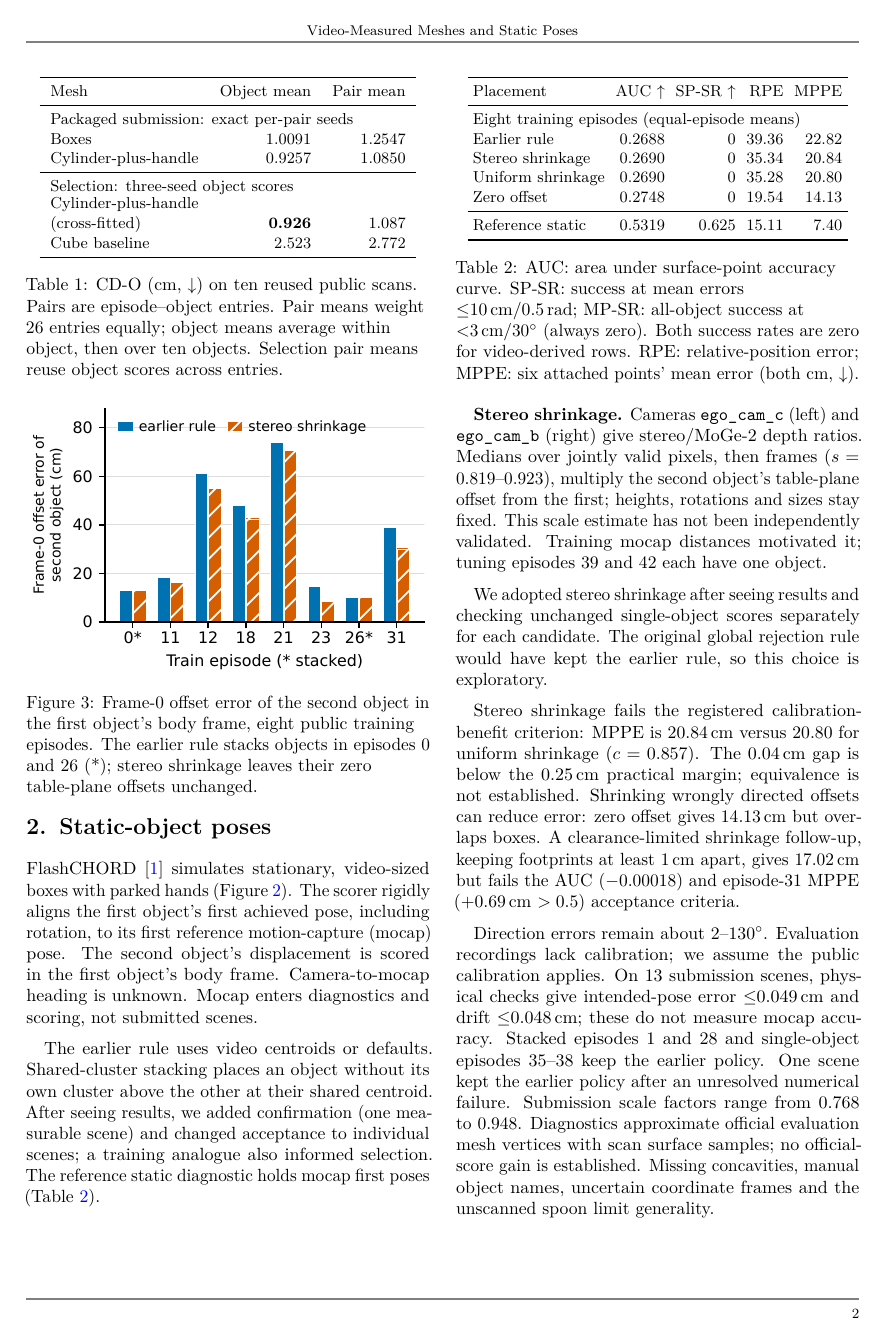
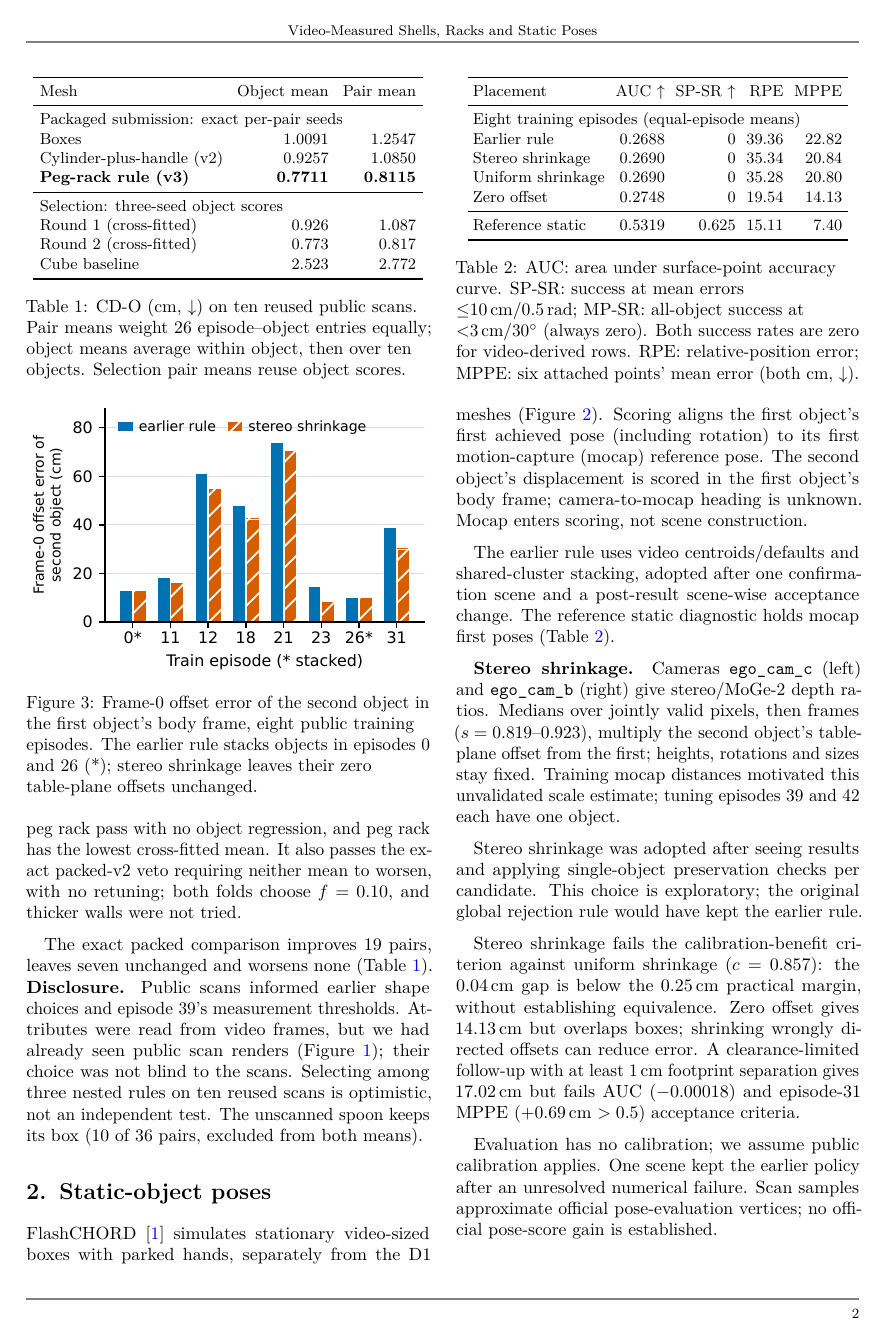
Before and after one commit to BDavid03/video2data, a LaTeX document (docs/report/track3/main.tex): page 2 of 3. Compiled offline with pdfLaTeX.

Commit message:
D3 describes shipped D1 v3: headline 0.7711 vs 1.0091 cm per object (0.8115 vs 1.2547 per pair), reproducible shell / rim-handle / peg-rack definitions, pre-registered round-2 gates and exact veto, scan-render and thicker-wall caveats, Figure 1 shows the submitted v3 meshes; two main pages (Codex d3-v3-07)
Co-Authored-By: Claude Opus 5.5 <noreply@anthropic.com>

```diff
--- a/docs/report/track3/main.tex
+++ b/docs/report/track3/main.tex
@@ -2,9 +2,8 @@
 
 \venue{From Human Videos to Dexterous Robot Capability (CoRL 2026)}
 \submissionID{Anonymous submission}
-\title{Video-Measured Meshes and Static Poses}
-\shorttitle{Video-Measured Meshes and Static Poses}
+\title{Video-Measured Shells, Racks and Static Poses}
+\shorttitle{Video-Measured Shells, Racks and Static Poses}
 
 \begin{abstract}
 \textbf{Abstract:}
-On ten reused public scans, packaged meshes achieve mean object Chamfer distance
@@ -67,24 +73,38 @@ The tool-head rule fails the gain criterion.
+peg rack pass with no object regression, and peg rack has the lowest
+cross-fitted mean. It also passes the exact packed-v2 veto requiring neither
+mean to worsen, with no retuning; both folds choose $f=0.10$, and thicker walls
+were not tried.
 
 \begin{table}[t]
 \centering
 \small
+\setlength{\tabcolsep}{4pt}
 \begin{tabular}{lrr}
 \toprule
 Mesh & Object mean & Pair mean \\
 \midrule
 \multicolumn{3}{l}{Packaged submission: exact per-pair seeds} \\
 Boxes & 1.0091 & 1.2547 \\
-Cylinder-plus-handle & 0.9257 & 1.0850 \\
+Cylinder-plus-handle (v2) & 0.9257 & 1.0850 \\
+\textbf{Peg-rack rule (v3)} & \textbf{0.7711} & \textbf{0.8115} \\
 \midrule
 \multicolumn{3}{l}{Selection: three-seed object scores} \\
-\shortstack[l]{Cylinder-plus-handle\\(cross-fitted)} & \textbf{0.926} & 1.087 \\
+Round 1 (cross-fitted) & 0.926 & 1.087 \\
+Round 2 (cross-fitted) & 0.773 & 0.817 \\
 Cube baseline & 2.523 & 2.772 \\
 \bottomrule
 \end{tabular}
 \caption{CD-O (cm, $\downarrow$) on ten reused public scans.
-Pairs are episode--object entries. Pair means weight 26 entries equally;
-object means average within object, then over ten objects. Selection pair means
-reuse object scores across entries.}
+Pair means weight 26 episode--object entries equally; object means average
+within object, then over ten objects. Selection pair means reuse object scores.}
 \label{tab:cdo}
 \end{table}
 
+The exact packed comparison improves 19 pairs, leaves seven unchanged and
+worsens none (Table~\ref{tab:cdo}).
+\textbf{Disclosure.} Public scans informed earlier shape choices and episode
+39's measurement thresholds. Attributes were read from video frames, but we
+had already seen public scan renders (Figure~\ref{fig:qualitative}); their
+choice was not blind to the scans. Selecting among three nested rules on ten
+reused scans is optimistic, not an independent test. The unscanned spoon keeps
+its box (10 of 36 pairs, excluded from both means).
@@ -107,19 +119,16 @@ episodes 0 and 26 (*); stereo shrinkage leaves their zero table-plane offsets un
 \end{figure}
 
 \section{Static-object poses}
-FlashCHORD~\cite{flashchord} simulates stationary, video-sized boxes with
-parked hands (Figure~\ref{fig:pipeline}). The scorer rigidly aligns the first
-object's first achieved pose, including rotation, to its first reference
-motion-capture (mocap) pose. The second object's displacement is scored in the
-first object's body frame. Camera-to-mocap heading is unknown. Mocap enters
-diagnostics and scoring, not submitted scenes.
+FlashCHORD~\cite{flashchord} simulates stationary video-sized boxes with parked
+hands, separately from the D1 meshes (Figure~\ref{fig:pipeline}). Scoring aligns
+the first object's first achieved pose (including rotation) to its first
+motion-capture (mocap) reference pose. The second object's displacement is
+scored in the first object's body frame; camera-to-mocap heading is unknown.
+Mocap enters scoring, not scene construction.
 
-The earlier rule uses video centroids or defaults. Shared-cluster stacking
-places an object without its own cluster above the other at their shared
-centroid. After seeing results, we added confirmation (one measurable scene)
-and changed acceptance to individual scenes; a training analogue also informed
-selection. The reference static diagnostic holds mocap first poses
-(Table~\ref{tab:pose}).
+The earlier rule uses video centroids/defaults and shared-cluster stacking,
+adopted after one confirmation scene and a post-result scene-wise acceptance
+change. The reference static diagnostic holds mocap first poses (Table~\ref{tab:pose}).
 
 \begin{table}[t]
 \centering
@@ -151,32 +160,24 @@ relative-position error; MPPE: six attached points' mean error
 \texttt{ego\_cam\_b} (right) give stereo/MoGe-2 depth ratios. Medians over
 jointly valid pixels, then frames ($s=0.819$--0.923), multiply the second
 object's table-plane offset from the first; heights, rotations and sizes stay
-fixed. This scale estimate has not been independently validated. Training
-mocap distances motivated it; tuning episodes 39 and 42 each have one object.
+fixed. Training mocap distances motivated this unvalidated scale estimate;
+tuning episodes 39 and 42 each have one object.
 
-We adopted stereo shrinkage after seeing results and checking unchanged
-single-object scores separately for each candidate. The original global
-rejection rule would have kept the earlier rule, so this choice is exploratory.
+Stereo shrinkage was adopted after seeing results and applying single-object
+preservation checks per candidate. This choice is exploratory; the original
+global rejection rule would have kept the earlier rule.
 
-Stereo shrinkage fails the registered calibration-benefit criterion:
-MPPE is 20.84\,cm versus 20.80 for uniform shrinkage ($c=0.857$).
-The 0.04\,cm gap is below the 0.25\,cm practical margin; equivalence is not
-established. Shrinking wrongly directed offsets can reduce error:
-zero offset gives 14.13\,cm but overlaps boxes.
-A clearance-limited shrinkage follow-up, keeping footprints at least 1\,cm apart,
-gives 17.02\,cm but fails the AUC ($-0.00018$) and episode-31 MPPE
+Stereo shrinkage fails the calibration-benefit criterion against uniform
+shrinkage ($c=0.857$): the 0.04\,cm gap is below the 0.25\,cm practical margin,
+without establishing equivalence. Zero offset gives 14.13\,cm but overlaps
+boxes; shrinking wrongly directed offsets can reduce error. A clearance-limited follow-up with at least 1\,cm footprint
+separation gives 17.02\,cm but fails AUC ($-0.00018$) and episode-31 MPPE
 ($+0.69$\,cm $>0.5$) acceptance criteria.
 
-Direction errors remain about 2--130$^\circ$. Evaluation recordings lack
-calibration; we assume the public calibration applies. On 13 submission scenes,
-physical checks give intended-pose error $\leq$0.049\,cm and drift
-$\leq$0.048\,cm; these do not measure mocap accuracy.
-Stacked episodes 1 and 28 and single-object episodes 35--38 keep the earlier policy.
-One scene kept the earlier policy after an unresolved numerical failure.
-Submission scale factors range from 0.768 to 0.948.
-Diagnostics approximate official evaluation mesh vertices with scan surface
-samples; no official-score gain is established. Missing concavities, manual
-object names, uncertain coordinate frames and the unscanned spoon limit generality.
+Evaluation has no calibration; we assume public calibration applies. One scene
+kept the earlier policy after an unresolved numerical failure. Scan samples
+approximate official pose-evaluation vertices; no official pose-score gain is
+established.
 
 \typeout{TRACK3-MAIN-TEXT-END-PAGE: \thepage}
 \typeout{TRACK3-TABLE-PAGE: \getpagerefnumber{tab:cdo}}
```
Also changed, not shown: docs/report/track3/README.md, docs/report/track3/figures/d1-v3-qualitative.pdf (added), docs/report/track3/figures/pipeline.pdf, docs/report/track3/main.tex (63 more changed lines), 1 other file.
